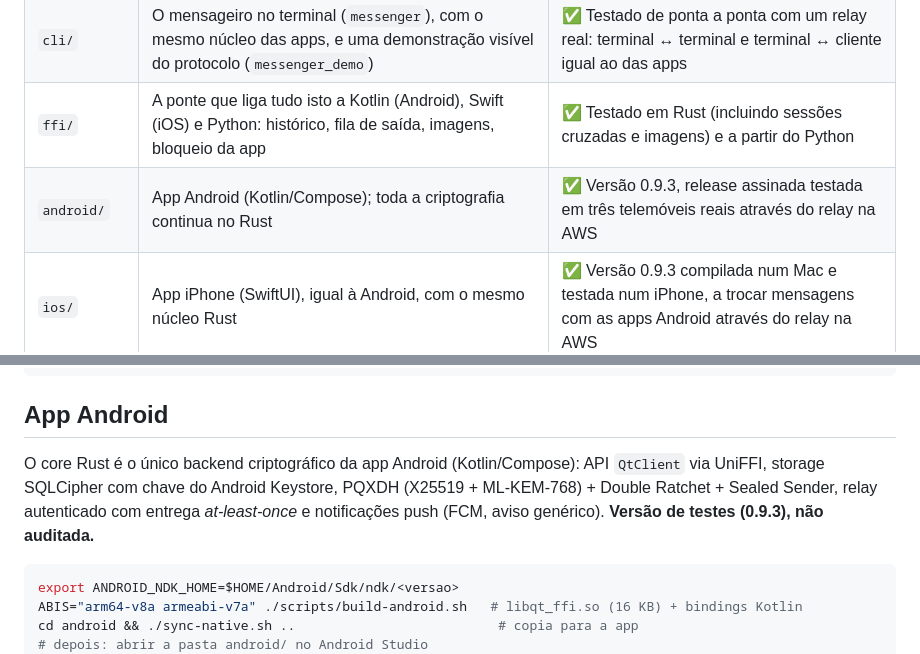
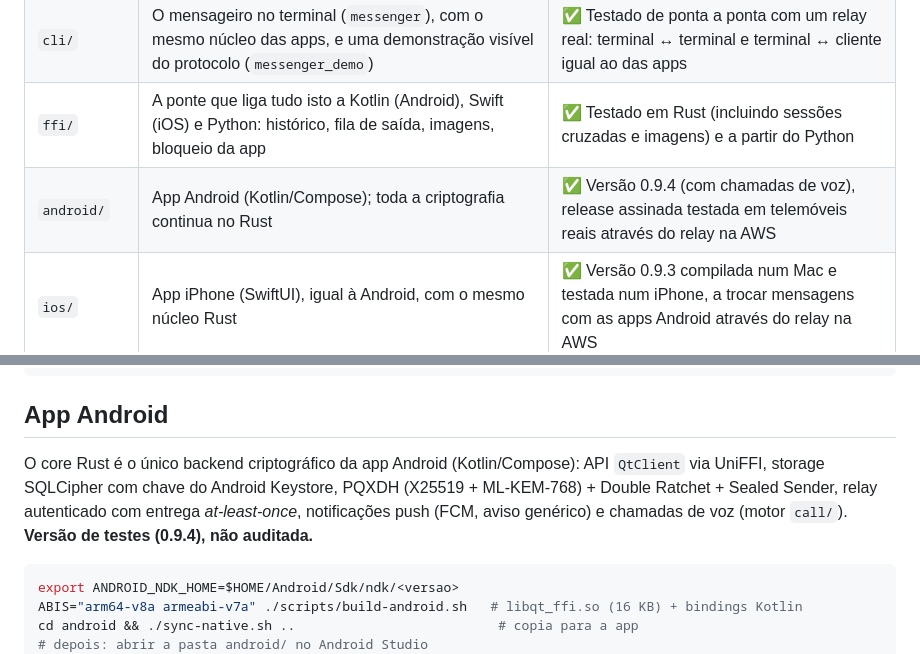
Before and after one commit to moral666/QT, a Markdown page: README.md, 2 parts joined by grey strips. GitHub-like rendering.

````diff
--- a/README.md
+++ b/README.md
@@ -76,7 +78,7 @@ Sim, de ponta a ponta, em versão de testes (**app 0.9.3**, Android e iPhone), c
 | `storage/` | Guarda a tua identidade e conversas no disco, cifradas | ✅ Testado, incluindo confirmar que uma password errada não abre nada |
 | `cli/` | O mensageiro no terminal (`messenger`), com o mesmo núcleo das apps, e uma demonstração visível do protocolo (`messenger_demo`) | ✅ Testado de ponta a ponta com um relay real: terminal ↔ terminal e terminal ↔ cliente igual ao das apps |
 | `ffi/` | A ponte que liga tudo isto a Kotlin (Android), Swift (iOS) e Python: histórico, fila de saída, imagens, bloqueio da app | ✅ Testado em Rust (incluindo sessões cruzadas e imagens) e a partir do Python |
-| `android/` | App Android (Kotlin/Compose); toda a criptografia continua no Rust | ✅ Versão 0.9.3, release assinada testada em três telemóveis reais através do relay na AWS |
+| `android/` | App Android (Kotlin/Compose); toda a criptografia continua no Rust | ✅ Versão 0.9.4 (com chamadas de voz), release assinada testada em telemóveis reais através do relay na AWS |
 | `ios/` | App iPhone (SwiftUI), igual à Android, com o mesmo núcleo Rust | ✅ Versão 0.9.3 compilada num Mac e testada num iPhone, a trocar mensagens com as apps Android através do relay na AWS |
 | `deploy/` | Instalação do relay numa EC2: Redis só em localhost com ACL, serviço systemd isolado, TLS automático | ✅ Usado no deploy atual |
 
@@ -219,7 +224,7 @@ cargo run --release -- eco --ws         # usa a reserva por WebSocket
 
 ## App Android
 
-O core Rust é o único backend criptográfico da app Android (Kotlin/Compose): API `QtClient` via UniFFI, storage SQLCipher com chave do Android Keystore, PQXDH (X25519 + ML-KEM-768) + Double Ratchet + Sealed Sender, relay autenticado com entrega *at-least-once* e notificações push (FCM, aviso genérico). **Versão de testes (0.9.3), não auditada.**
+O core Rust é o único backend criptográfico da app Android (Kotlin/Compose): API `QtClient` via UniFFI, storage SQLCipher com chave do Android Keystore, PQXDH (X25519 + ML-KEM-768) + Double Ratchet + Sealed Sender, relay autenticado com entrega *at-least-once*, notificações push (FCM, aviso genérico) e chamadas de voz (motor `call/`). **Versão de testes (0.9.4), não auditada.**
 
 ```bash
 export ANDROID_NDK_HOME=$HOME/Android/Sdk/ndk/<versao>
````
Also changed, not shown: other parts of README.md (+10 -5 lines), README.en.md (+12 -7 lines), ROADMAP.md (+2 -2 lines), docs/img/chamada-0.9.4.jpg (added), 5 other files.
